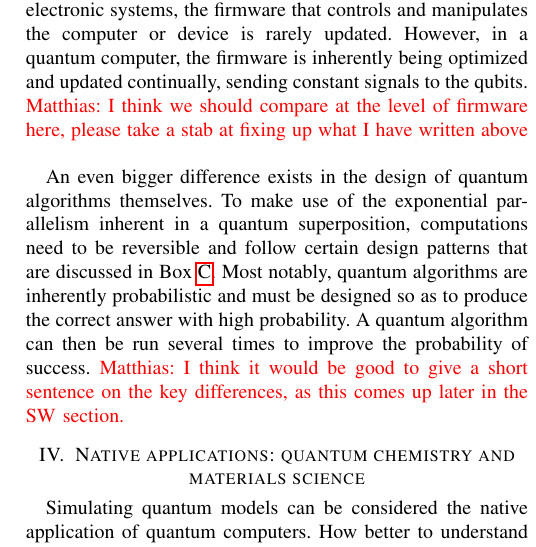
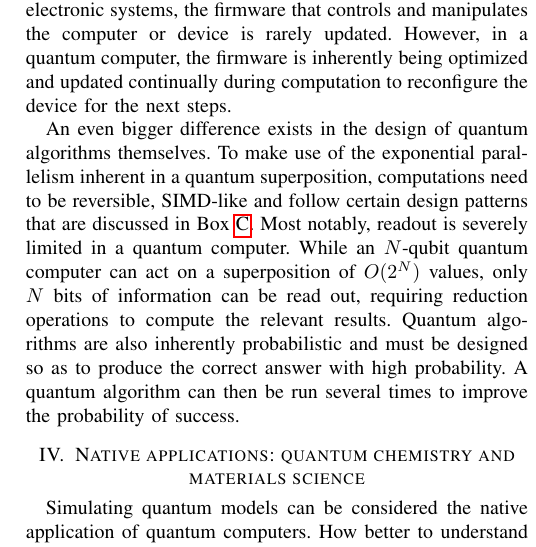
Before and after one commit to ksvore/IEEEComputer, a LaTeX paper (quantum.tex): part of one column of page 3 of 8, cut so that both start at the same text. Compiled offline with pdfLaTeX.

Commit message:
Addressed Krysta's comments

```diff
--- a/quantum.tex
+++ b/quantum.tex
@@ -542,11 +542,14 @@ Cryogenic temperatures alone are insufficient to keep qubits in superposition fo
 Topological qubits \cite{tqc}, which  encode  quantum information in a non-local property of a quantum state, are a promising way of reducing the QEC overhead by being robust to any source of local noise.  While QEC works at the level of mathematics in software, topological qubits have an intrinsic, hardware-level of protection.  The hardware protection allows the qubits to achieve longer lifetimes and lower rates of errors.  With a lower rate of error on the qubits, the overhead of QEC may be dramatically reduced by up to several orders of magnitude --- a topological quantum computer may use roughly a factor of 1000 fewer physical qubits to implement a given quantum algorithm than a superconduting qubit system or ion trap device.
 
 Given the cost of quantum fault tolerance, qubits will be a rare commodity in quantum computers, leading to a radical shift in design from their classical counterparts where memory is cheap. Instead of moving data to computational units, early quantum computers will move operations to the data, applying gates directly to the memory qubits.
-In many electronic systems, the firmware that controls and manipulates the computer or device is rarely updated.  However, in a quantum computer, the firmware is inherently being optimized and updated continually, sending constant signals to the qubits.
-{\color{red} Matthias: I think we should compare at the level of firmware here, please take a stab at fixing up what I have written above }
+In many electronic systems, the firmware that controls and manipulates the computer or device is rarely updated.  However, in a quantum computer, the firmware is inherently being optimized and updated continually during computation to reconfigure the device for the next steps.
 
- An even bigger difference exists in the design of quantum algorithms themselves. To make use of the  exponential parallelism inherent in a quantum superposition, computations need to be reversible and follow certain design patterns that are discussed in Box \ref{sec:box3}.  Most notably, quantum algorithms are inherently probabilistic and must be designed so as to produce the correct answer with high probability.  A quantum algorithm can then be run several times to improve the probability of success.
-{\color{red} Matthias: I think it would be good to give a short sentence on the key differences, as this comes up later in the SW section.}
+ An even bigger difference exists in the design of quantum algorithms themselves. To make use of the  exponential parallelism inherent in a quantum superposition, computations need to be reversible, SIMD-like and follow certain design patterns that are discussed in Box \ref{sec:box3}.   Most notably, readout is severely limited in a quantum computer. While an $N$-qubit quantum computer can act on a superposition of $O(2^N)$ values, only $N$ bits of information can be read out, requiring reduction operations to compute the relevant results.
+ Quantum algorithms are also inherently probabilistic and must be designed so as to produce the correct answer with high probability.  A quantum algorithm can then be run several times to improve the probability of success.
+
+
+
+
 
 
 \section{Native applications: quantum chemistry and materials science}
```
